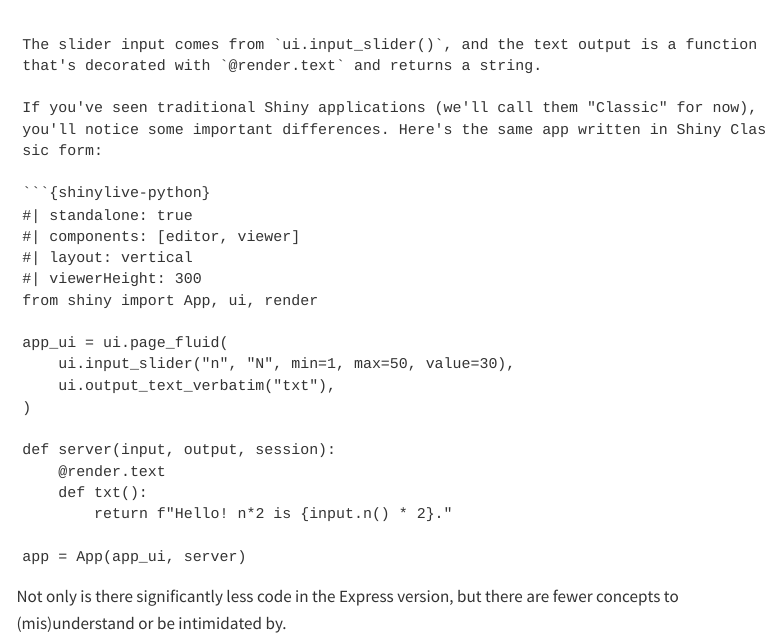
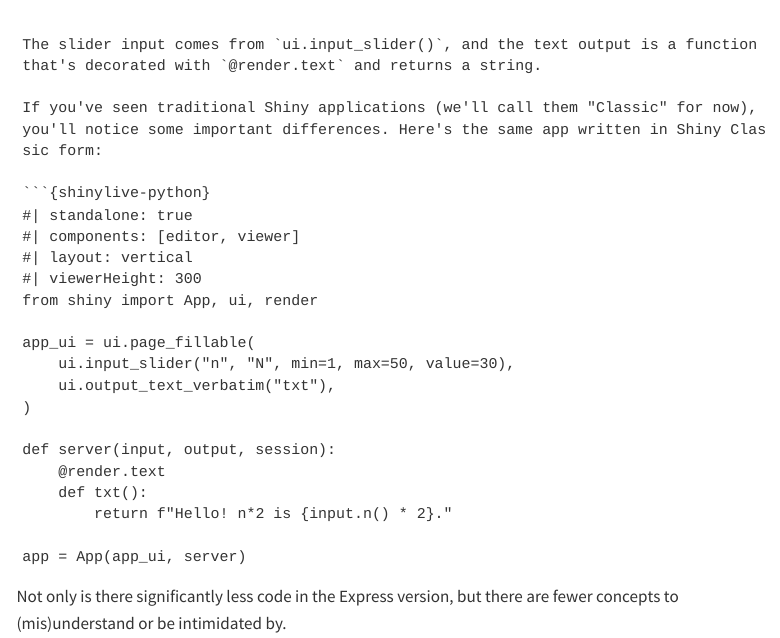
Before and after one commit to wch/shiny_express_doc, a Quarto document (index.qmd): the page in a window 1100 px wide, from 590 px down. Rendered offline with R 4.5, knitr and Pandoc in place of Quarto, with nearby package versions; menus at the side of the page are left out.

Commit message:
Replace page_fluid with page_fillable

```diff
--- a/index.qmd
+++ b/index.qmd
@@ -43,7 +43,7 @@
 #| viewerHeight: 300
 from shiny import App, ui, render
 
-app_ui = ui.page_fluid(
+app_ui = ui.page_fillable(
     ui.input_slider("n", "N", min=1, max=50, value=30),
     ui.output_text_verbatim("txt"),
 )
```
Also changed, not shown: index.qmd (2 more changed lines).
